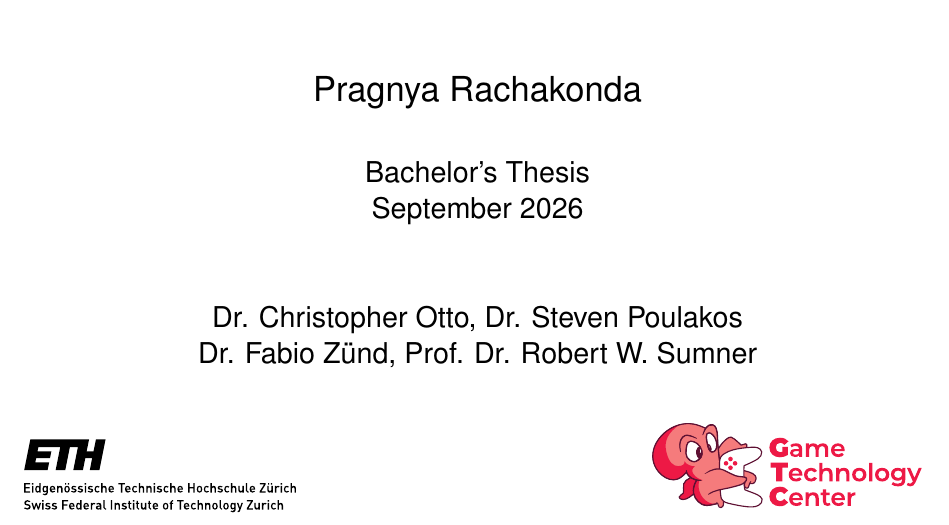
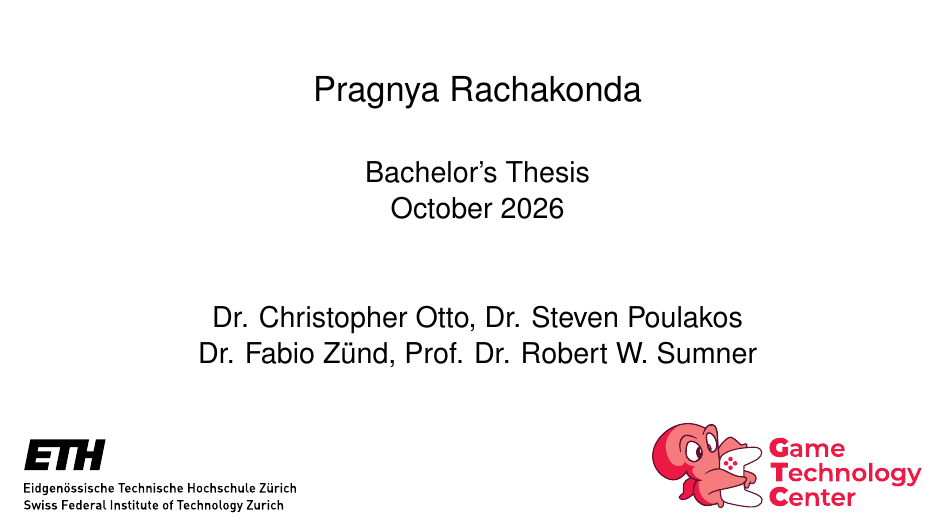
Before and after one commit to Pragnya-afk/Thesis, a LaTeX thesis (latex/thesis.tex): part of page 1 of 112, cut so that both start at the same text. Compiled offline with pdfLaTeX.

Commit message:
Updates from Overleaf

```diff
--- a/latex/thesis.tex
+++ b/latex/thesis.tex
@@ -127,7 +127,7 @@ Interactive AI Characters}} \\[2.0cm]
 	\large
 	Bachelor's Thesis
 	\\
-	September 2026
+	October 2026
 	\\[1.3cm]
 	Dr. Christopher Otto, Dr. Steven Poulakos\\
 	Dr. Fabio Zünd, Prof. Dr. Robert W. Sumner
```
